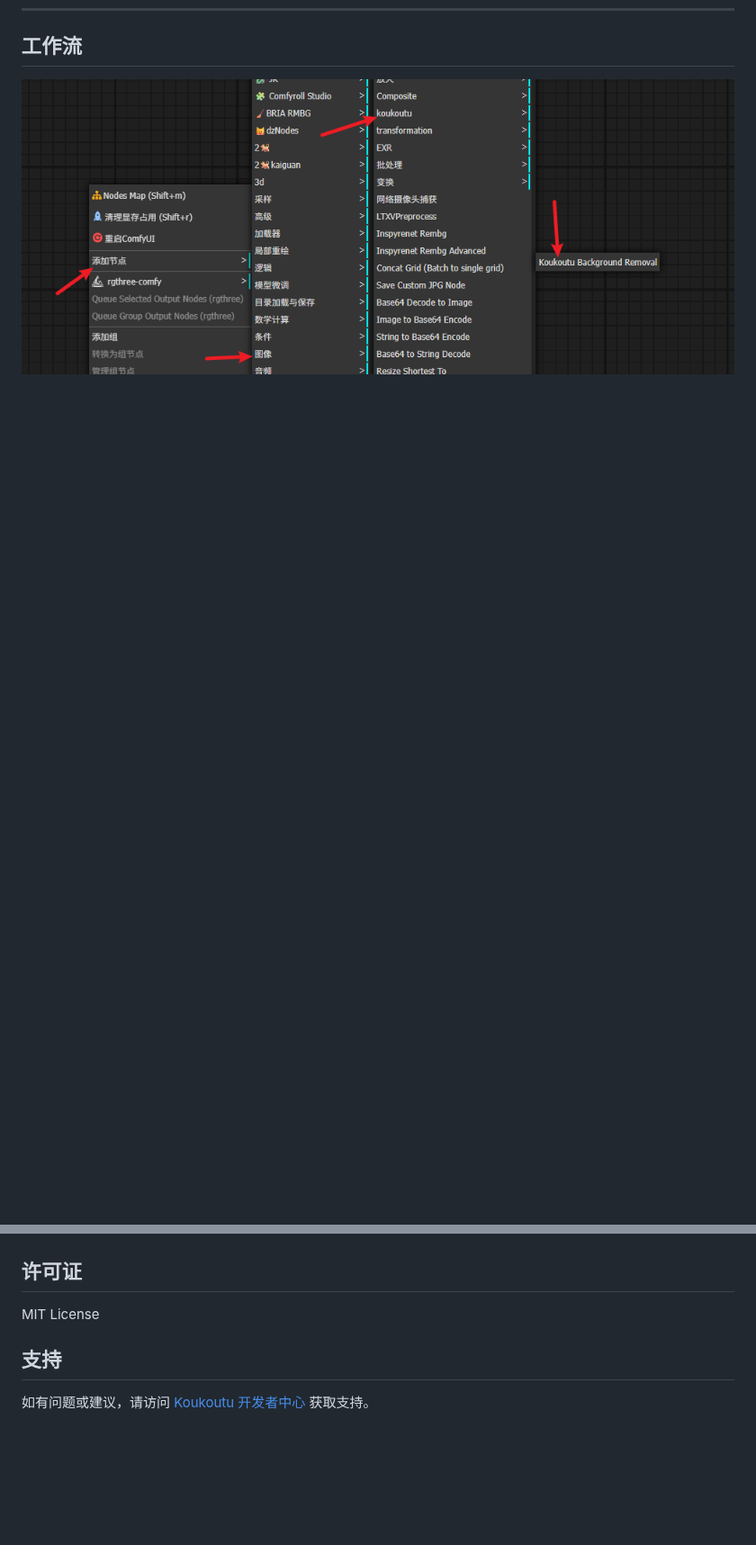
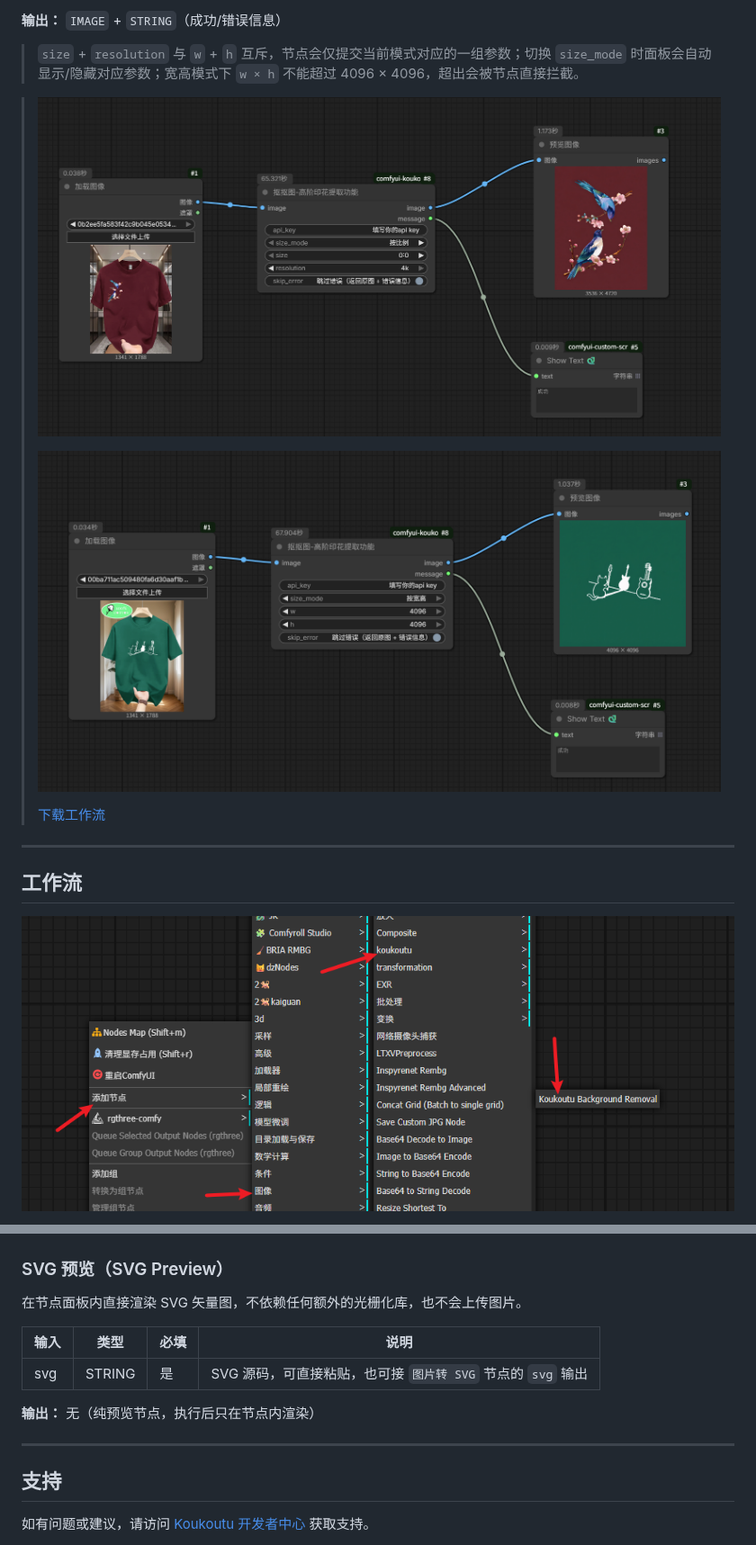
Before and after one commit to zhenzi0322/comfyui-koukoutu, a Markdown page: README.md, 2 parts joined by grey strips. Shown at 90% size. Drawn GitHub-style; pictures changed too: images/koukoutu-extract-v3.5-2.png (added), images/koukoutu-extract-v3.5.png (added); blank space fills up the shorter version.

```diff
--- a/README.md
+++ b/README.md
@@ -228,3 +266,17 @@
+**输出：** `IMAGE` + `STRING`（成功/错误信息）
+
+
+> `size` + `resolution` 与 `w` + `h` 互斥，节点会仅提交当前模式对应的一组参数；切换 `size_mode` 时面板会自动显示/隐藏对应参数；宽高模式下 `w × h` 不能超过 4096 × 4096，超出会被节点直接拦截。
+
+> ![示例效果图](./images/koukoutu-extract-v3.5.png)
+>
+> ![示例效果图](./images/koukoutu-extract-v3.5-2.png)
+>
+> [下载工作流](workflows/koukoutu-extract-v3.5.json)
+
+---
+
+
 ## 工作流
 
 ![](images/img3.png)
@@ -244,9 +298,17 @@
 
 ![](./images/other.png)
 
-## 许可证
+### SVG 预览（SVG Preview）
 
-MIT License
+在节点面板内直接渲染 SVG 矢量图，不依赖任何额外的光栅化库，也不会上传图片。
+
+| 输入 | 类型 | 必填 | 说明 |
+|---|---|---|---|
+| svg | STRING | 是 | SVG 源码，可直接粘贴，也可接 `图片转 SVG` 节点的 `svg` 输出 |
+
+**输出：** 无（纯预览节点，执行后只在节点内渲染）
+
+---
 
 ## 支持
 
```
Also changed, not shown: other parts of README.md (+40 -0 lines), images/image-to-svg.png (added), 12 other files.
